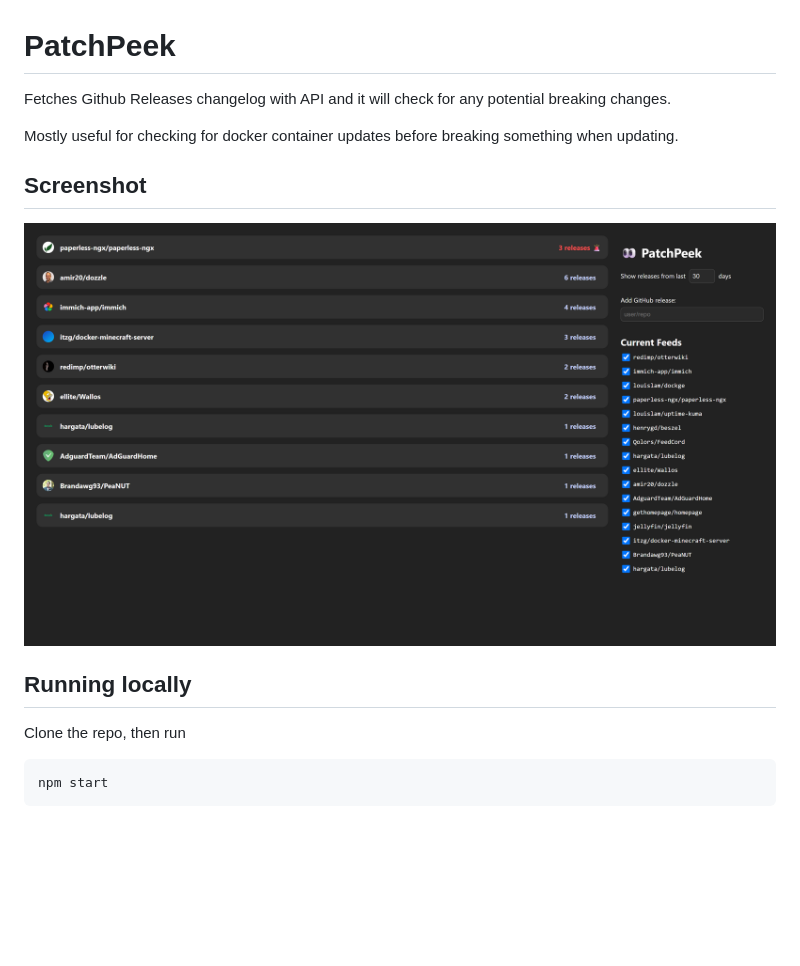
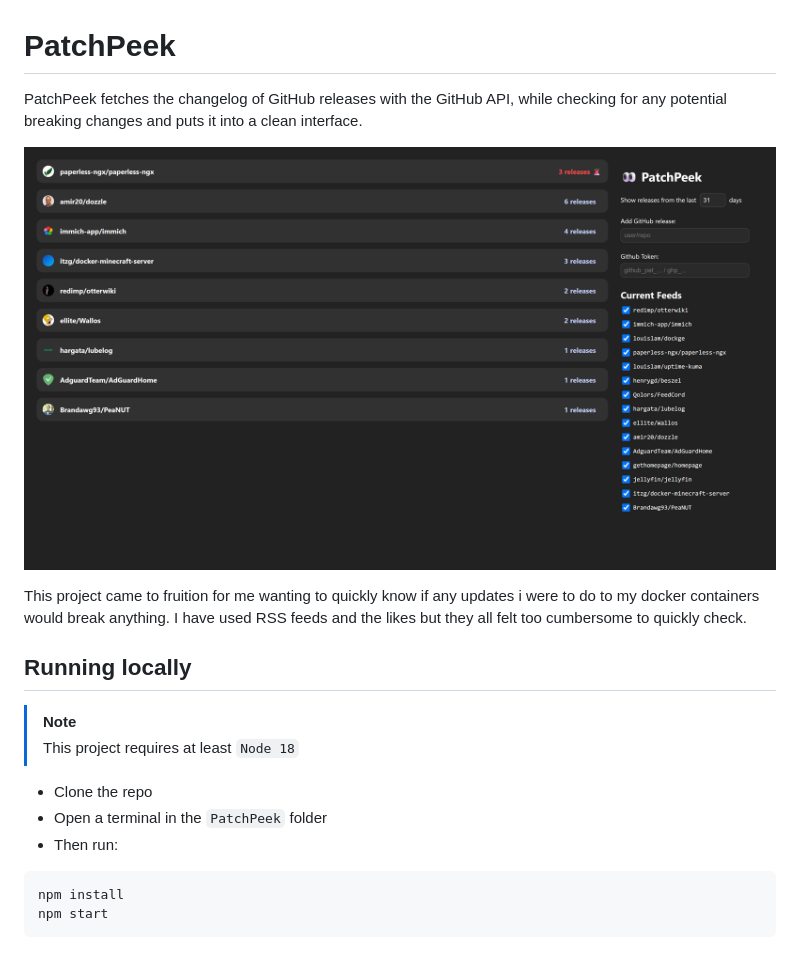
Before and after one commit to LDannijs/PatchPeek, a Markdown page: README.md, the part around the change. Rendered like a GitHub page; pictures changed too: screenshot.png; blank space fills up the shorter version.

````diff
--- a/README.md
+++ b/README.md
@@ -1,17 +1,21 @@
 # PatchPeek
 
-Fetches Github Releases changelog with API and it will check for any potential breaking changes.
-
-Mostly useful for checking for docker container updates before breaking something when updating.
-
-## Screenshot
+PatchPeek fetches the changelog of GitHub releases with the GitHub API, while checking for any potential breaking changes and puts it into a clean interface.
 
 ![](screenshot.png)
 
+This project came to fruition for me wanting to quickly know if any updates i were to do to my docker containers would break anything. I have used RSS feeds and the likes but they all felt too cumbersome to quickly check.
+
 ## Running locally
 
-Clone the repo, then run
+> [!NOTE]
+> This project requires at least `Node 18`
+
+- Clone the repo
+- Open a terminal in the `PatchPeek` folder
+- Then run:
 
 ```
+npm install
 npm start
 ```
````
Also changed, not shown: 2 other files.
